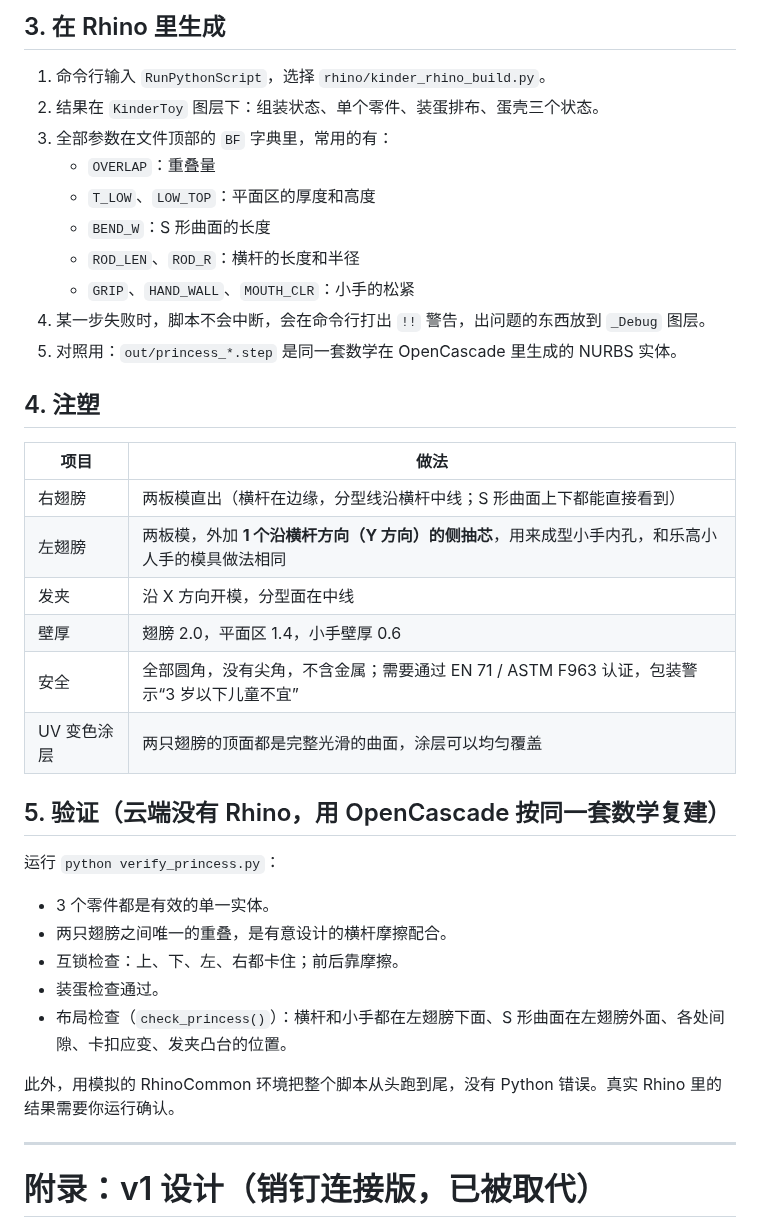
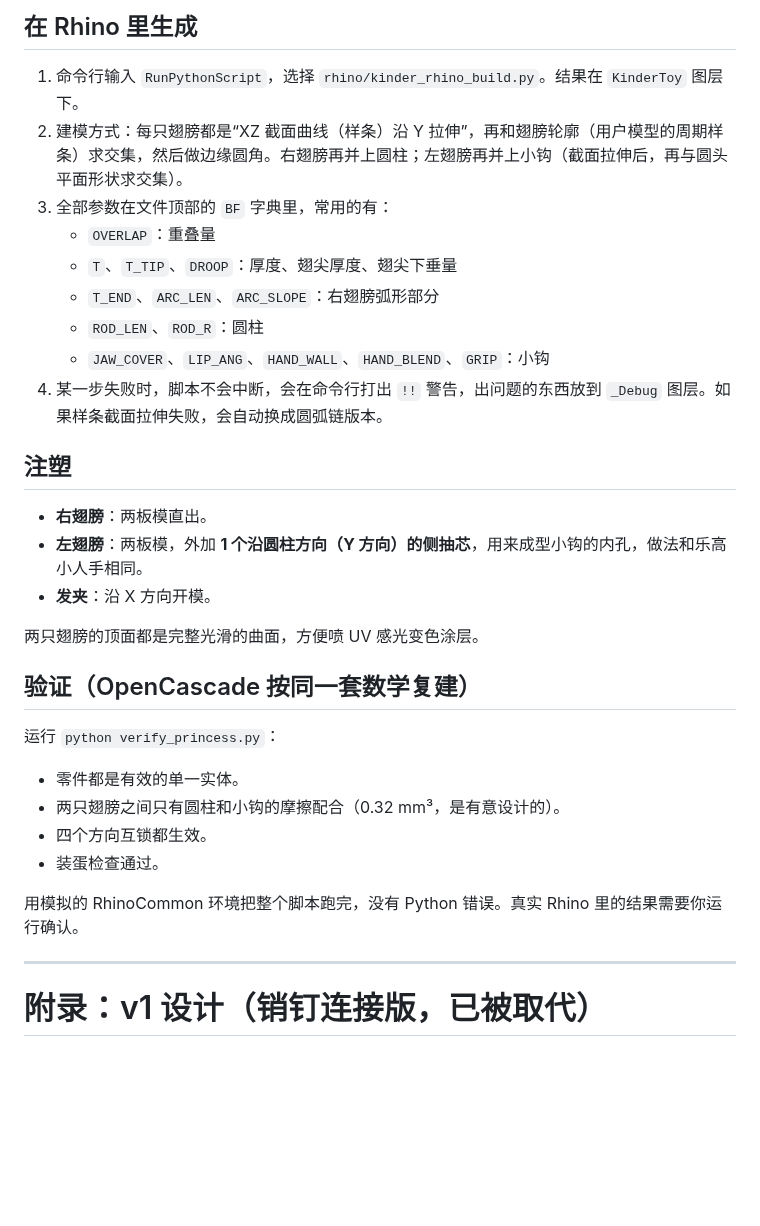
Before and after one commit to tyu4gh/carnival, a Markdown page: kinder_butterfly_clip/README.md, the part around one of its changes. Drawn GitHub-style; blank space fills up the shorter version.

```diff
--- a/kinder_butterfly_clip/README.md
+++ b/kinder_butterfly_clip/README.md
@@ -33,35 +24,30 @@
 
-## 3. 在 Rhino 里生成
-1. 命令行输入 `RunPythonScript`，选择 `rhino/kinder_rhino_build.py`。
-2. 结果在 `KinderToy` 图层下：组装状态、单个零件、装蛋排布、蛋壳三个状态。
+## 在 Rhino 里生成
+1. 命令行输入 `RunPythonScript`，选择 `rhino/kinder_rhino_build.py`。结果在 `KinderToy` 图层下。
+2. 建模方式：每只翅膀都是“XZ 截面曲线（样条）沿 Y 拉伸”，再和翅膀轮廓（用户模型的周期样条）求交集，然后做边缘圆角。右翅膀再并上圆柱；左翅膀再并上小钩（截面拉伸后，再与圆头平面形状求交集）。
 3. 全部参数在文件顶部的 `BF` 字典里，常用的有：
    - `OVERLAP`：重叠量
-   - `T_LOW`、`LOW_TOP`：平面区的厚度和高度
-   - `BEND_W`：S 形曲面的长度
-   - `ROD_LEN`、`ROD_R`：横杆的长度和半径
-   - `GRIP`、`HAND_WALL`、`MOUTH_CLR`：小手的松紧
-4. 某一步失败时，脚本不会中断，会在命令行打出 `!!` 警告，出问题的东西放到 `_Debug` 图层。
-5. 对照用：`out/princess_*.step` 是同一套数学在 OpenCascade 里生成的 NURBS 实体。
+   - `T`、`T_TIP`、`DROOP`：厚度、翅尖厚度、翅尖下垂量
+   - `T_END`、`ARC_LEN`、`ARC_SLOPE`：右翅膀弧形部分
+   - `ROD_LEN`、`ROD_R`：圆柱
+   - `JAW_COVER`、`LIP_ANG`、`HAND_WALL`、`HAND_BLEND`、`GRIP`：小钩
+4. 某一步失败时，脚本不会中断，会在命令行打出 `!!` 警告，出问题的东西放到 `_Debug` 图层。如果样条截面拉伸失败，会自动换成圆弧链版本。
 
-## 4. 注塑
-| 项目 | 做法 |
-|---|---|
-| 右翅膀 | 两板模直出（横杆在边缘，分型线沿横杆中线；S 形曲面上下都能直接看到） |
-| 左翅膀 | 两板模，外加 **1 个沿横杆方向（Y 方向）的侧抽芯**，用来成型小手内孔，和乐高小人手的模具做法相同 |
-| 发夹 | 沿 X 方向开模，分型面在中线 |
-| 壁厚 | 翅膀 2.0，平面区 1.4，小手壁厚 0.6 |
-| 安全 | 全部圆角，没有尖角，不含金属；需要通过 EN 71 / ASTM F963 认证，包装警示“3 岁以下儿童不宜” |
-| UV 变色涂层 | 两只翅膀的顶面都是完整光滑的曲面，涂层可以均匀覆盖 |
+## 注塑
+- **右翅膀**：两板模直出。
+- **左翅膀**：两板模，外加 **1 个沿圆柱方向（Y 方向）的侧抽芯**，用来成型小钩的内孔，做法和乐高小人手相同。
+- **发夹**：沿 X 方向开模。
 
-## 5. 验证（云端没有 Rhino，用 OpenCascade 按同一套数学复建）
+两只翅膀的顶面都是完整光滑的曲面，方便喷 UV 感光变色涂层。
+
+## 验证（OpenCascade 按同一套数学复建）
 运行 `python verify_princess.py`：
-- 3 个零件都是有效的单一实体。
-- 两只翅膀之间唯一的重叠，是有意设计的横杆摩擦配合。
-- 互锁检查：上、下、左、右都卡住；前后靠摩擦。
+- 零件都是有效的单一实体。
+- 两只翅膀之间只有圆柱和小钩的摩擦配合（0.32 mm³，是有意设计的）。
+- 四个方向互锁都生效。
 - 装蛋检查通过。
-- 布局检查（`check_princess()`）：横杆和小手都在左翅膀下面、S 形曲面在左翅膀外面、各处间隙、卡扣应变、发夹凸台的位置。
 
-此外，用模拟的 RhinoCommon 环境把整个脚本从头跑到尾，没有 Python 错误。真实 Rhino 里的结果需要你运行确认。
+用模拟的 RhinoCommon 环境把整个脚本跑完，没有 Python 错误。真实 Rhino 里的结果需要你运行确认。
 
 ---
 
```
Also changed, not shown: other parts of kinder_butterfly_clip/README.md (+13 -22 lines), kinder_butterfly_clip/img/princess_joint.png (added), kinder_butterfly_clip/img/princess_overview.png, kinder_butterfly_clip/img/princess_separated.png, 9 other files.
